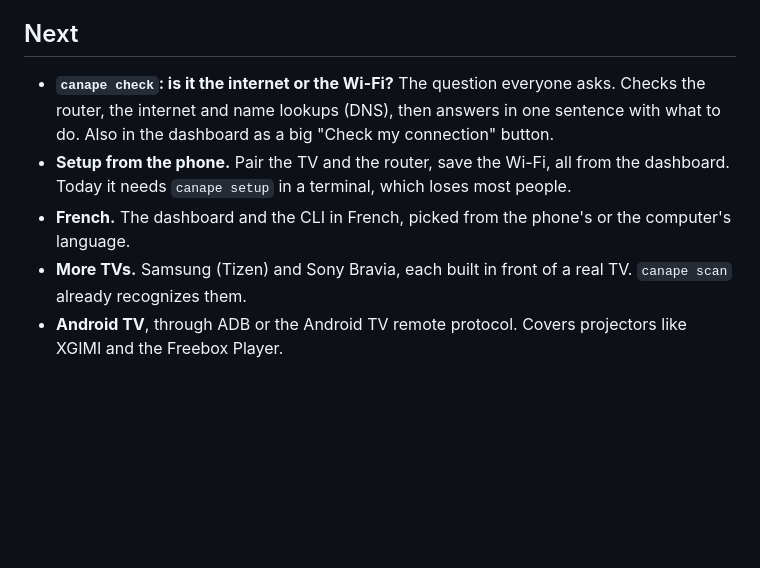
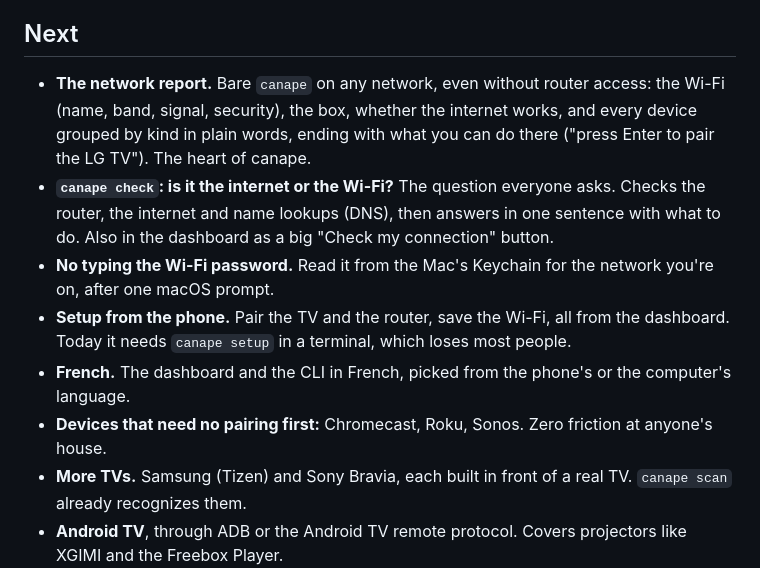
Before and after one commit to lucasnevespereira/canape, a Markdown page: ROADMAP.md, the part around the change. GitHub-like rendering; blank space fills up the shorter version.

```diff
--- a/ROADMAP.md
+++ b/ROADMAP.md
@@ -35,9 +35,12 @@ Someone who has never heard of an IP address should be able to use canape. That
 
 ## Next
 
+- **The network report.** Bare `canape` on any network, even without router access: the Wi-Fi (name, band, signal, security), the box, whether the internet works, and every device grouped by kind in plain words, ending with what you can do there ("press Enter to pair the LG TV"). The heart of canape.
 - **`canape check`: is it the internet or the Wi-Fi?** The question everyone asks. Checks the router, the internet and name lookups (DNS), then answers in one sentence with what to do. Also in the dashboard as a big "Check my connection" button.
+- **No typing the Wi-Fi password.** Read it from the Mac's Keychain for the network you're on, after one macOS prompt.
 - **Setup from the phone.** Pair the TV and the router, save the Wi-Fi, all from the dashboard. Today it needs `canape setup` in a terminal, which loses most people.
 - **French.** The dashboard and the CLI in French, picked from the phone's or the computer's language.
+- **Devices that need no pairing first:** Chromecast, Roku, Sonos. Zero friction at anyone's house.
 - **More TVs.** Samsung (Tizen) and Sony Bravia, each built in front of a real TV. `canape scan` already recognizes them.
 - **Android TV**, through ADB or the Android TV remote protocol. Covers projectors like XGIMI and the Freebox Player.
 - **Run in the background.** `canape serve` as a service (launchd on macOS, systemd on Linux and Pi), so the dashboard is always there.
```
Also changed, not shown: AGENTS.md (+7 -4 lines), README.md (+4 -4 lines).
